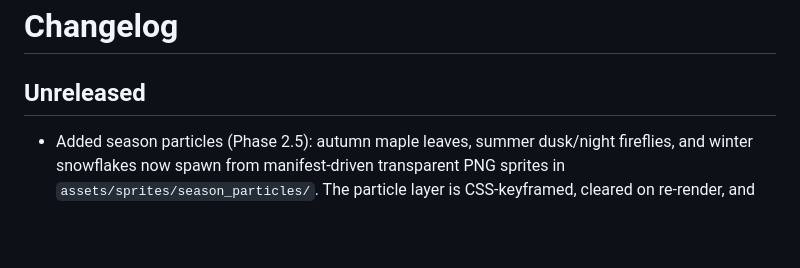
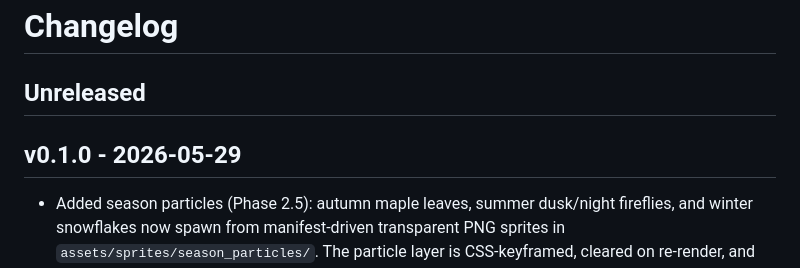
Before and after one commit to DipsySu/pixel-agent-garden, a Markdown page: CHANGELOG.md, the part around the change. Drawn GitHub-style; blank space fills up the shorter version.

```diff
--- a/CHANGELOG.md
+++ b/CHANGELOG.md
@@ -1,6 +1,8 @@
 # Changelog
 
 ## Unreleased
+
+## v0.1.0 - 2026-05-29
 
 - Added season particles (Phase 2.5): autumn maple leaves, summer dusk/night fireflies, and winter snowflakes now spawn from manifest-driven transparent PNG sprites in `assets/sprites/season_particles/`. The particle layer is CSS-keyframed, cleared on re-render, and respects `data-season`, `data-time-mode`, `data-motion`, and `prefers-reduced-motion`.
 - Added desktop tray + app menu controls (Phase 3): show/hide the garden window, run Scan Now through the existing watcher scan path, open `settings.toml`, open `~/.local-agent-garden`, and quit. Closing the main window now hides to the tray instead of exiting.
```
Also changed, not shown: README.md (+72 -21 lines), docs/11-tauri-rust-rewrite-spec.md (+0 -2 lines), docs/images/garden.png (added).
